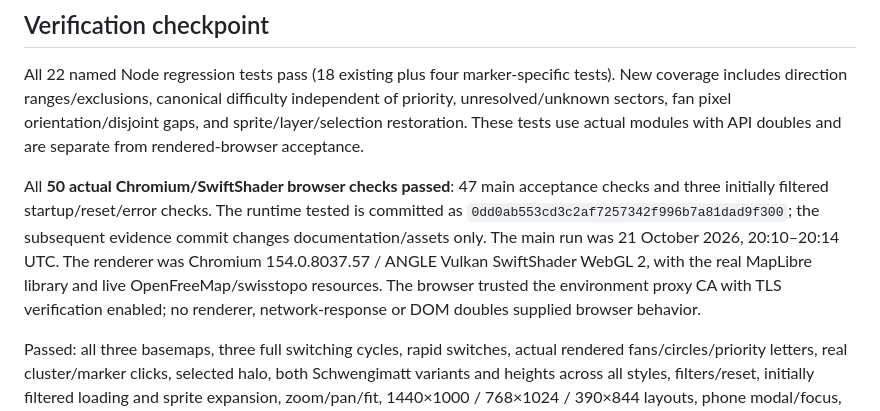
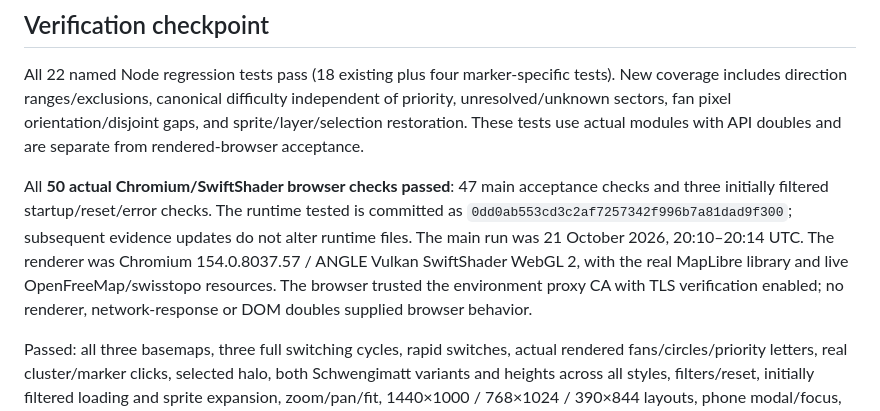
Before and after one commit to michu173/Jura-Startplatzkompass, a Markdown page: MARKER_FEATURE.md, the part around the change. GitHub-like rendering.

Commit message:
Clarify that verification evidence preserves the tested runtime

```diff
--- a/MARKER_FEATURE.md
+++ b/MARKER_FEATURE.md
@@ -26,7 +26,7 @@ Cache references: map entry `20261021-3`, stylesheet on both pages `20261021-2`,
 
 All 22 named Node regression tests pass (18 existing plus four marker-specific tests). New coverage includes direction ranges/exclusions, canonical difficulty independent of priority, unresolved/unknown sectors, fan pixel orientation/disjoint gaps, and sprite/layer/selection restoration. These tests use actual modules with API doubles and are separate from rendered-browser acceptance.
 
-All **50 actual Chromium/SwiftShader browser checks passed**: 47 main acceptance checks and three initially filtered startup/reset/error checks. The runtime tested is committed as `0dd0ab553cd3c2af7257342f996b7a81dad9f300`; the subsequent evidence commit changes documentation/assets only. The main run was 21 October 2026, 20:10–20:14 UTC. The renderer was Chromium 154.0.8037.57 / ANGLE Vulkan SwiftShader WebGL 2, with the real MapLibre library and live OpenFreeMap/swisstopo resources. The browser trusted the environment proxy CA with TLS verification enabled; no renderer, network-response or DOM doubles supplied browser behavior.
+All **50 actual Chromium/SwiftShader browser checks passed**: 47 main acceptance checks and three initially filtered startup/reset/error checks. The runtime tested is committed as `0dd0ab553cd3c2af7257342f996b7a81dad9f300`; subsequent evidence updates do not alter runtime files. The main run was 21 October 2026, 20:10–20:14 UTC. The renderer was Chromium 154.0.8037.57 / ANGLE Vulkan SwiftShader WebGL 2, with the real MapLibre library and live OpenFreeMap/swisstopo resources. The browser trusted the environment proxy CA with TLS verification enabled; no renderer, network-response or DOM doubles supplied browser behavior.
 
 Passed: all three basemaps, three full switching cycles, rapid switches, actual rendered fans/circles/priority letters, real cluster/marker clicks, selected halo, both Schwengimatt variants and heights across all styles, filters/reset, initially filtered loading and sprite expansion, zoom/pan/fit, 1440×1000 / 768×1024 / 390×844 layouts, phone modal/focus, expanded phone legend, geographic fan alignment on a rotated map, and compass-to-map filter preservation. Screenshots were inspected for desktop basemaps, phone markers and the expanded phone legend.
 
```
